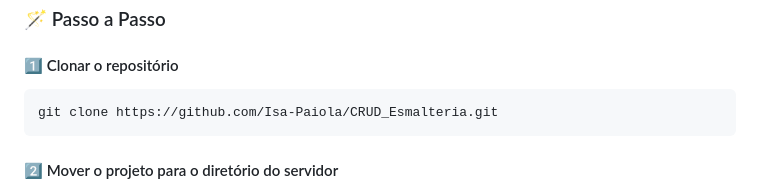
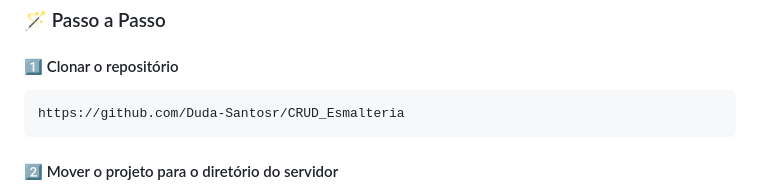
Before and after one commit to Duda-Santosr/CRUD_Esmalteria, a Markdown page: README.md, the part around the change. GitHub-like rendering.

````diff
--- a/README.md
+++ b/README.md
@@ -48,7 +48,7 @@ O sistema também conta com uma tela de login, garantindo que apenas usuários a
 #### 1️⃣ Clonar o repositório
 
 ```bash
-git clone https://github.com/Isa-Paiola/CRUD_Esmalteria.git
+https://github.com/Duda-Santosr/CRUD_Esmalteria
 ```
 
 #### 2️⃣ Mover o projeto para o diretório do servidor
````
